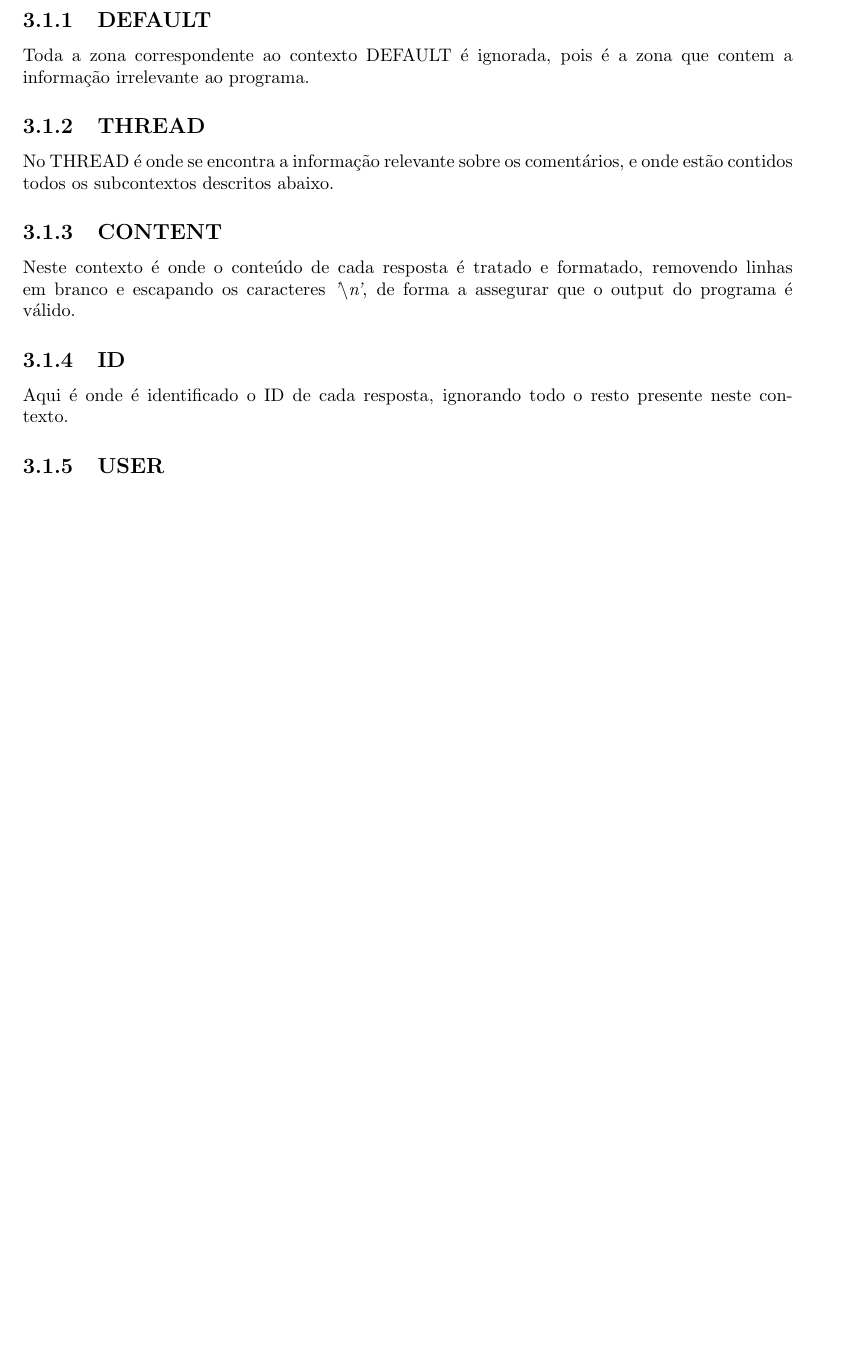
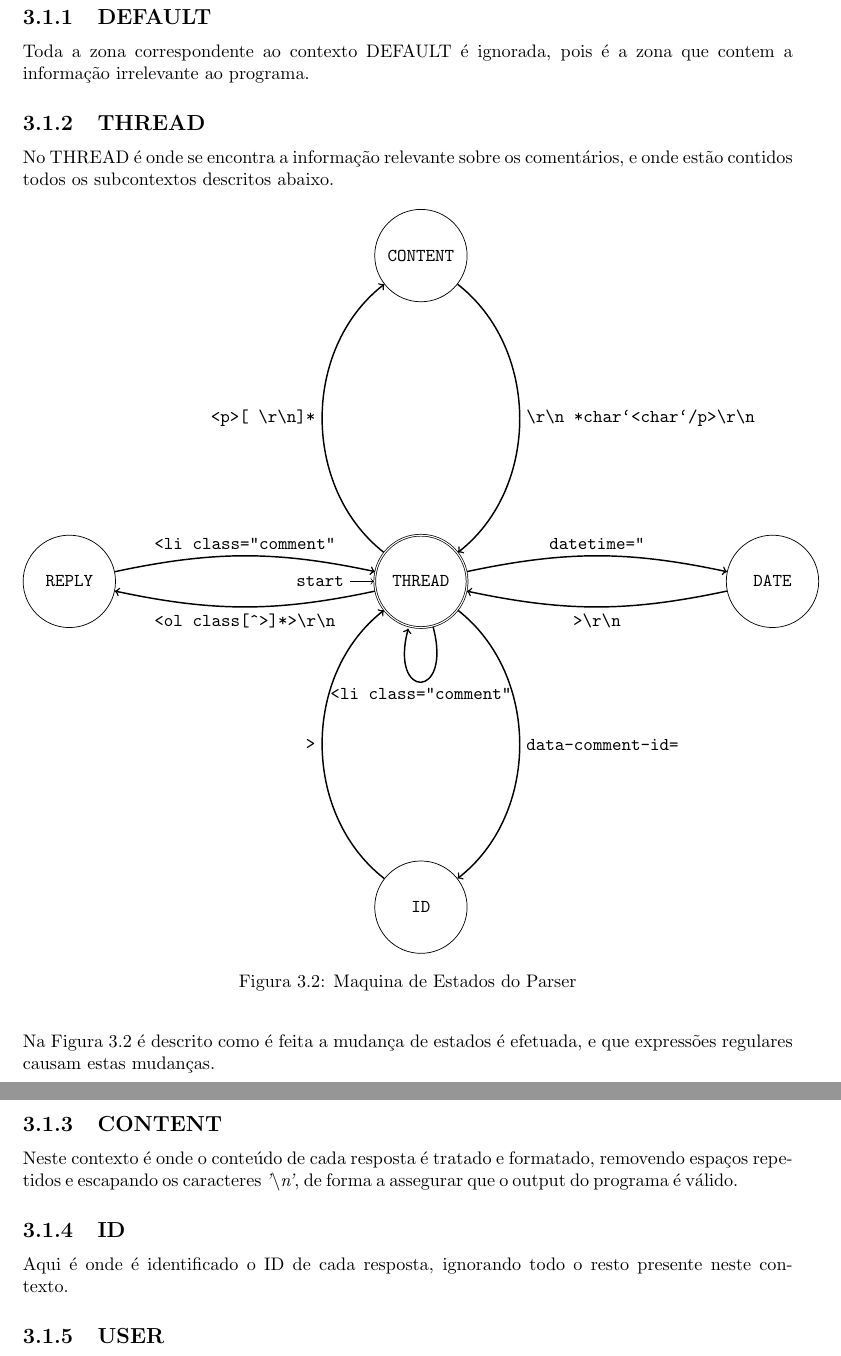
Before and after one commit to JoseFilipeFerreira/PL-1920, a LaTeX document (TP1/report/Report.tex, which reads TP1/report/parser_state_machine.tex): part of page 6 of 10 before the commit and two parts of pages 7 and 8 of 11 after it, the two joined at a grey line, cut so that both start at the same text, the shorter picture padded with empty space. Compiled offline with pdfLaTeX.

Commit message:
final fix

```diff
--- a/TP1/report/Report.tex
+++ b/TP1/report/Report.tex
@@ -105,3 +111,4 @@ Para processar o ficheiro com os comentários foram implementados 7 subcontextos
+\end{figure}
 
 \subsection{DEFAULT}
 
@@ -113,10 +120,19 @@ que contem a informação irrelevante ao programa.
 No THREAD é onde se encontra a informação relevante sobre os comentários,
 e onde estão contidos todos os subcontextos descritos abaixo.
 
+\begin{figure}[H]
+    \input{parser_state_machine.tex}
+    \caption{Maquina de Estados do Parser}\label{fig:parser_state_machine}
+\end{figure}
+
+Na Figura \ref{fig:parser_state_machine} é descrito como é feita a mudança de
+estados é efetuada, e que expressões regulares causam estas mudanças.
+\pagebreak
+
 \subsection{CONTENT}
 
 Neste contexto é onde o conteúdo de cada resposta é tratado e formatado,
-removendo linhas em branco e escapando os caracteres \textit{'\textbackslash n'},
+removendo espaços repetidos e escapando os caracteres \textit{'\textbackslash n'},
 de forma a assegurar que o output do programa é válido.
 
 \subsection{ID}
--- /dev/null
+++ b/TP1/report/parser_state_machine.tex
@@ -0,0 +1,26 @@
+%Requires:
+%\usepackage{tikz}
+%\usetikzlibrary{positioning,automata,decorations.markings}
+\begin{tikzpicture}[font=\ttfamily,auto]
+    \node[state,initial,accepting,text width=15mm,align=center] (thread) {THREAD};
+    \node[state,text width=15mm,align=center] (id) [below=4.5cm of thread] {ID};
+    \node[state,text width=15mm,align=center] (content) [above=4.5cm of thread] {CONTENT};
+    \node[state,text width=15mm,align=center] (date) [right=5cm of thread] {DATE};
+    \node[state,text width=15mm,align=center] (reply)  [left=5cm of thread] {REPLY};
+    \path[thick,->]
+    (thread)     edge [bend left=52] node [align=center] {\char`<p\char`>[ \char`\\r\char`\\n]*} (content)
+                 edge [loop below] node {\char`<li class="comment\char`"} ()
+                 edge [bend left=52] node {data-comment-id=} (id)
+                 edge [bend left=12] node {datetime=\char`"} (date)
+                 edge [bend left=12] node {\char`<ol class[\char`^\char`>]*\char`>\char`\\r\char`\\n} (reply)
+
+    (content)    edge [bend left=52] node {\char`\\r\char`\\n *char`<char`/p\char`>\char`\\r\char`\\n} (thread)
+
+    (id)         edge [bend left=52] node {\char`>} (thread)
+
+    (date)       edge [bend left=12] node {\char`>\char`\\r\char`\\n} (thread)
+
+    (reply)      edge [bend left=12] node {\char`<li class="comment\char`"} (thread)
+
+    ;
+\end{tikzpicture}
```
Also changed, not shown: TP1/makefile, TP1/report/Report.pdf, TP1/report/states.png (added), TP1/report/Report.tex (10 more changed lines), 4 other files.
